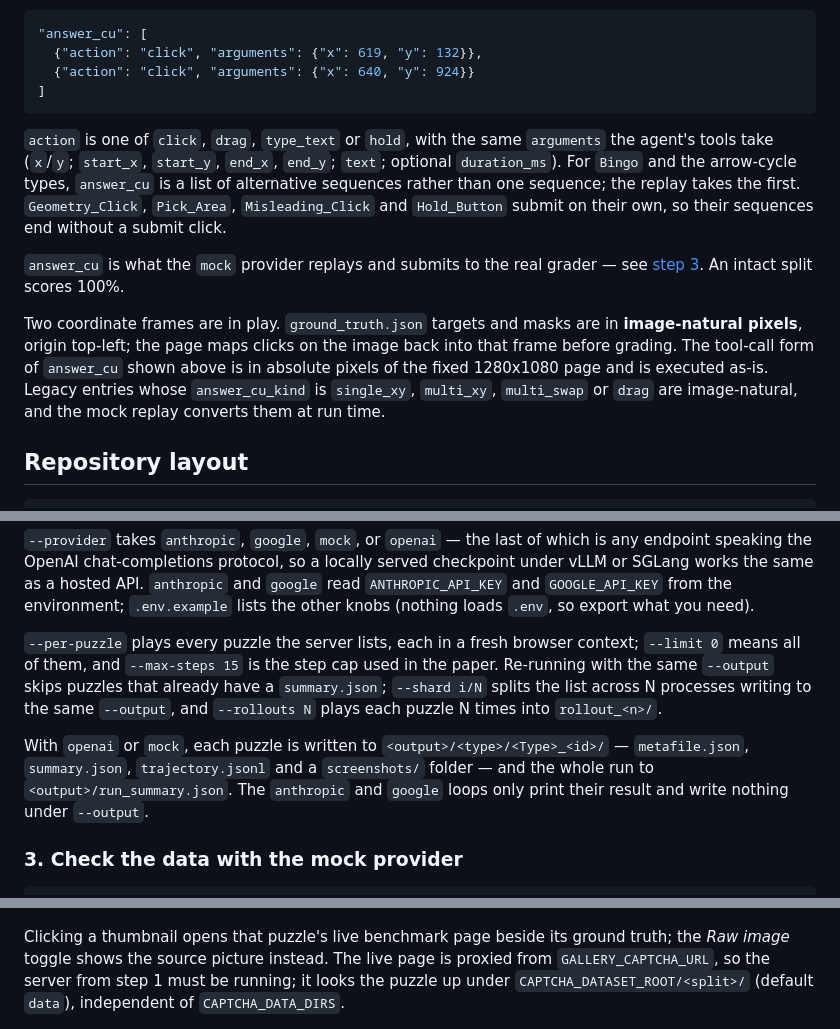
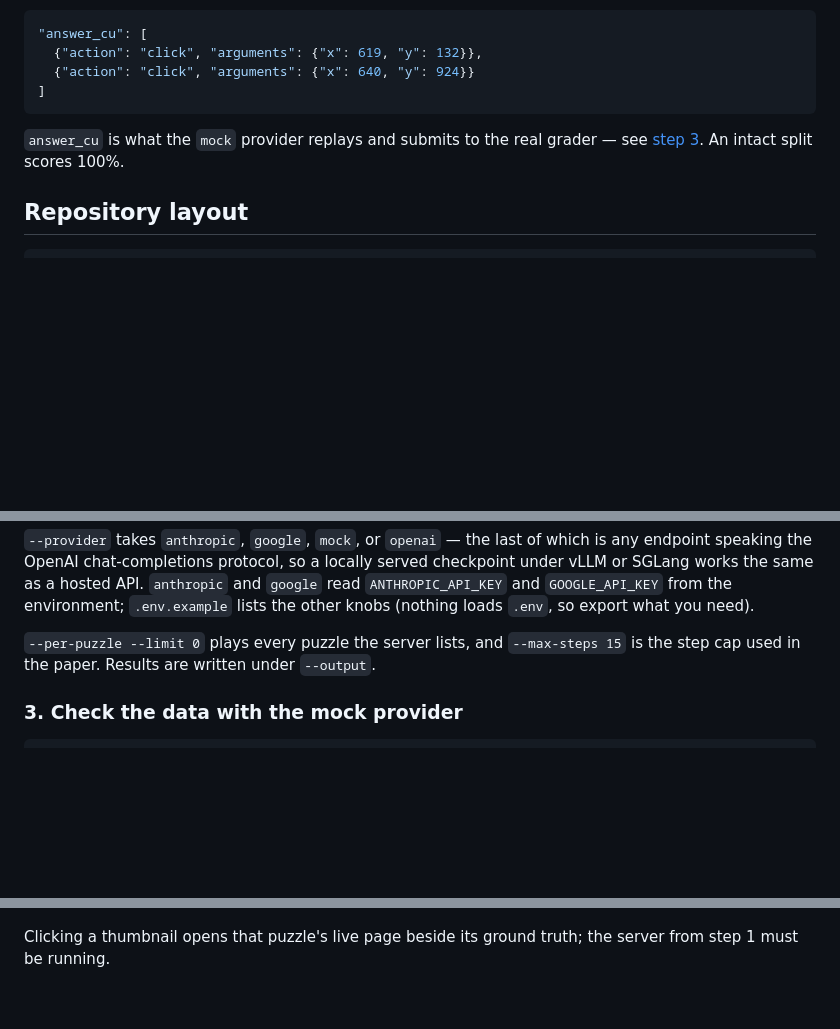
Before and after one commit to X0X0X00/CaptchaArena, a Markdown page: README.md, 3 parts joined by grey strips. GitHub-like rendering; blank space fills up the shorter version.

Commit message:
README: trim; human baseline is in the paper; drop Contact (#10)
Claude-Session: https://claude.ai/code/session_014bnDKu4VQ35UF3R7tRnejh

Co-authored-by: Claude Opus 5.5 <noreply@anthropic.com>

````diff
--- a/README.md
+++ b/README.md
@@ -78,22 +77,8 @@ Every puzzle directory carries two files:
 ]
 ```
 
-`action` is one of `click`, `drag`, `type_text` or `hold`, with the same `arguments` the
-agent's tools take (`x`/`y`; `start_x`, `start_y`, `end_x`, `end_y`; `text`; optional
-`duration_ms`). For `Bingo` and the arrow-cycle types, `answer_cu` is a list of
-alternative sequences rather than one sequence; the replay takes the first.
-`Geometry_Click`, `Pick_Area`, `Misleading_Click` and `Hold_Button` submit on their own,
-so their sequences end without a submit click.
-
 `answer_cu` is what the `mock` provider replays and submits to the real grader — see
 [step 3](#3-check-the-data-with-the-mock-provider). An intact split scores 100%.
-
-Two coordinate frames are in play. `ground_truth.json` targets and masks are in
-**image-natural pixels**, origin top-left; the page maps clicks on the image back into
-that frame before grading. The tool-call form of `answer_cu` shown above is in absolute
-pixels of the fixed 1280x1080 page and is executed as-is. Legacy entries whose
-`answer_cu_kind` is `single_xy`, `multi_xy`, `multi_swap` or `drag` are image-natural,
-and the mock replay converts them at run time.
 
 ## Repository layout
 
@@ -181,16 +166,8 @@ under vLLM or SGLang works the same as a hosted API. `anthropic` and `google` re
 `ANTHROPIC_API_KEY` and `GOOGLE_API_KEY` from the environment; `.env.example` lists the
 other knobs (nothing loads `.env`, so export what you need).
 
-`--per-puzzle` plays every puzzle the server lists, each in a fresh browser context;
-`--limit 0` means all of them, and `--max-steps 15` is the step cap used in the paper.
-Re-running with the same `--output` skips puzzles that already have a `summary.json`;
-`--shard i/N` splits the list across N processes writing to the same `--output`, and
-`--rollouts N` plays each puzzle N times into `rollout_<n>/`.
-
-With `openai` or `mock`, each puzzle is written to `<output>/<type>/<Type>_<id>/` —
-`metafile.json`, `summary.json`, `trajectory.jsonl` and a `screenshots/` folder — and the
-whole run to `<output>/run_summary.json`. The `anthropic` and `google` loops only print
-their result and write nothing under `--output`.
+`--per-puzzle --limit 0` plays every puzzle the server lists, and `--max-steps 15` is the
+step cap used in the paper. Results are written under `--output`.
 
 ### 3. Check the data with the mock provider
 
@@ -235,11 +212,8 @@ Split and type on the left, thumbnails on the right.
 
 ![Dataset gallery](assets/gallery.jpg)
 
-Clicking a thumbnail opens that puzzle's live benchmark page beside its ground truth; the
-*Raw image* toggle shows the source picture instead. The live page is proxied from
-`GALLERY_CAPTCHA_URL`, so the server from step 1 must be running; it looks the puzzle up
-under `CAPTCHA_DATASET_ROOT/<split>/` (default `data`), independent of
-`CAPTCHA_DATA_DIRS`.
+Clicking a thumbnail opens that puzzle's live page beside its ground truth; the server
+from step 1 must be running.
 
 ![A puzzle opened on its live page, with the ground truth beside it](assets/gallery_live.jpg)
 
````
Also changed, not shown: other parts of README.md (+2 -13 lines), README.zh-CN.md (+4 -34 lines).
